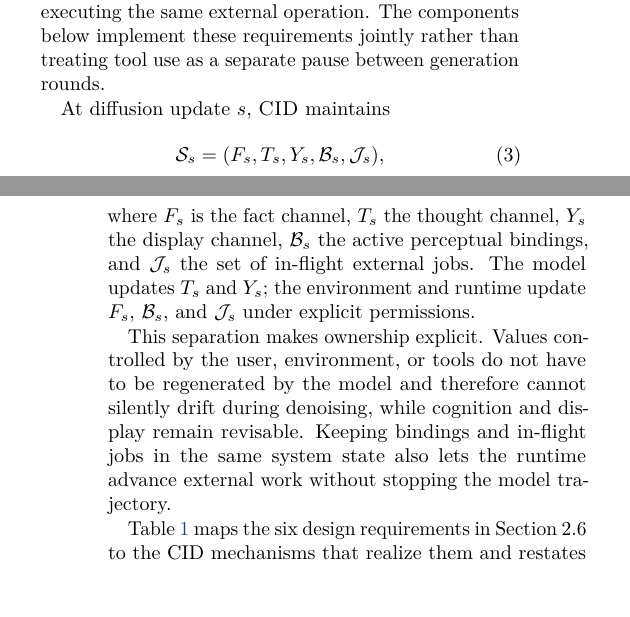
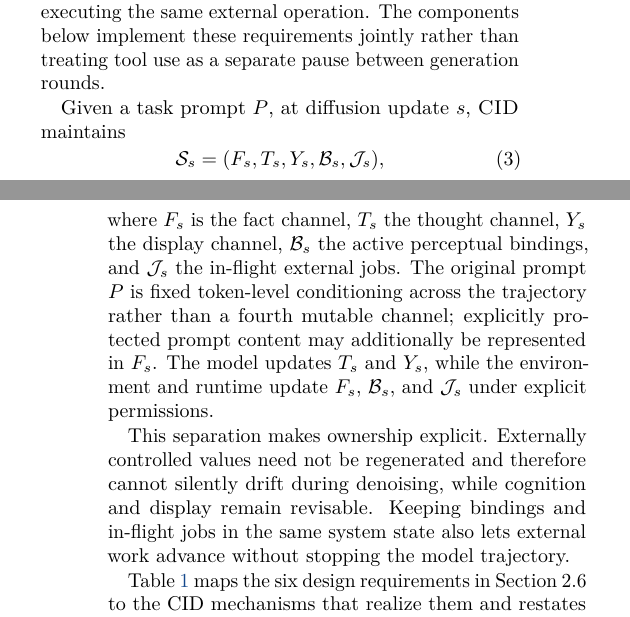
Before and after one commit to fwerkor/continuous-interaction-diffusion-paper, a LaTeX paper (paper.tex, which reads sections/03-method.tex): two parts of the columns of pages 4 and 5 of 14, joined at a grey line, cut so that both start at the same text, the shorter picture padded with empty space. Compiled offline with pdfLaTeX.

Commit message:
docs: clarify immutable prompt conditioning

```diff
--- a/sections/03-method.tex
+++ b/sections/03-method.tex
@@ -10,14 +10,14 @@ CID is designed around two practical goals: improve task quality by allowing ext
   \label{fig:cid-overview}
 \end{figure*}
 
-At diffusion update $s$, \cid maintains
+Given a task prompt $P$, at diffusion update $s$, \cid maintains
 \begin{equation}
   \mathcal{S}_s = (F_s, T_s, Y_s, \mathcal{B}_s, \mathcal{J}_s),
   \label{eq:cid-state}
 \end{equation}
-where $F_s$ is the fact channel, $T_s$ the thought channel, $Y_s$ the display channel, $\mathcal{B}_s$ the active perceptual bindings, and $\mathcal{J}_s$ the set of in-flight external jobs. The model updates $T_s$ and $Y_s$; the environment and runtime update $F_s$, $\mathcal{B}_s$, and $\mathcal{J}_s$ under explicit permissions.
+where $F_s$ is the fact channel, $T_s$ the thought channel, $Y_s$ the display channel, $\mathcal{B}_s$ the active perceptual bindings, and $\mathcal{J}_s$ the in-flight external jobs. The original prompt $P$ is fixed token-level conditioning across the trajectory rather than a fourth mutable channel; explicitly protected prompt content may additionally be represented in $F_s$. The model updates $T_s$ and $Y_s$, while the environment and runtime update $F_s$, $\mathcal{B}_s$, and $\mathcal{J}_s$ under explicit permissions.
 
-This separation makes ownership explicit. Values controlled by the user, environment, or tools do not have to be regenerated by the model and therefore cannot silently drift during denoising, while cognition and display remain revisable. Keeping bindings and in-flight jobs in the same system state also lets the runtime advance external work without stopping the model trajectory.
+This separation makes ownership explicit. Externally controlled values need not be regenerated and therefore cannot silently drift during denoising, while cognition and display remain revisable. Keeping bindings and in-flight jobs in the same system state also lets external work advance without stopping the model trajectory.
 
 Table~\ref{tab:cid-mechanisms} maps the six design requirements in Section~2.6 to the CID mechanisms that realize them and restates the intended effect of each design.
 
```
Also changed, not shown: sections/03-method.tex (4 more changed lines).
